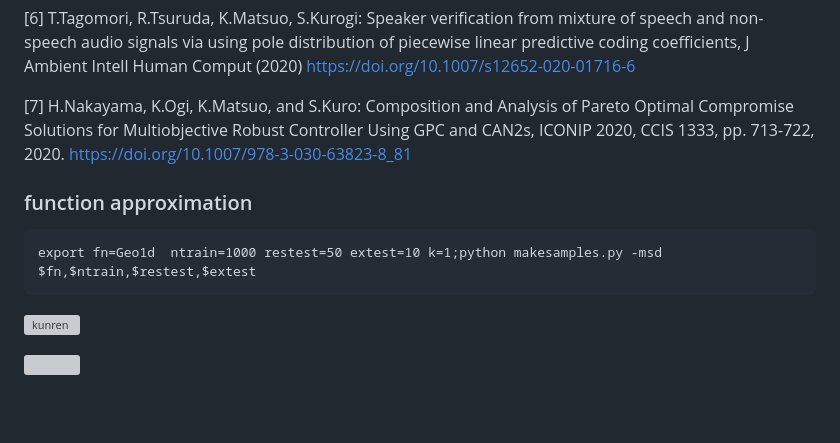
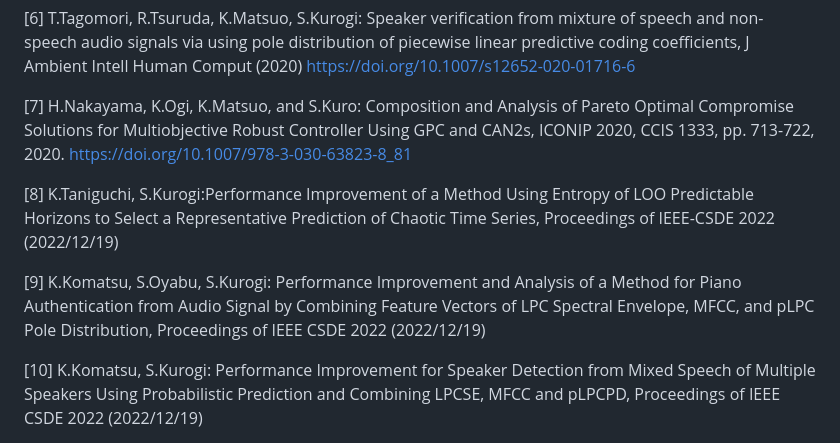
Before and after one commit to Kurogi-Lab/CAN2, a Markdown page: README.md, the part around the change. Rendered like a GitHub page; blank space fills up the shorter version; grey boxes are pictures that could not be loaded.

````diff
--- a/README.md
+++ b/README.md
@@ -362,6 +362,15 @@ $ python ensrs.py -fn $fn,,tmp/msp${tp0}.dat -k $k -t 0-2000:$tp0-$(($tp0+500)):
 
 <a id="ref7">[7]</a> H.Nakayama, K.Ogi, K.Matsuo, and S.Kuro: Composition and Analysis of Pareto Optimal Compromise Solutions for Multiobjective Robust Controller Using GPC and CAN2s, ICONIP 2020, CCIS 1333, pp. 713-722, 2020. https://doi.org/10.1007/978-3-030-63823-8_81<br>
 
+<a id="ref8">[8]</a> K.Taniguchi, S.Kurogi:Performance Improvement of a Method Using Entropy of LOO Predictable Horizons to Select a Representative Prediction of Chaotic Time Series, Proceedings of IEEE-CSDE 2022 (2022/12/19)
+
+<a id="ref9">[9]</a> K.Komatsu, S.Oyabu, S.Kurogi: Performance Improvement and Analysis of a Method for Piano Authentication from Audio Signal by Combining Feature Vectors of LPC Spectral Envelope, MFCC, and pLPC Pole Distribution,
+Proceedings of IEEE CSDE 2022 (2022/12/19)
+
+<a id="ref10">[10]</a> K.Komatsu, S.Kurogi: Performance Improvement for Speaker Detection from Mixed Speech of Multiple Speakers Using Probabilistic Prediction and Combining LPCSE, MFCC and pLPCPD,
+Proceedings of IEEE CSDE 2022 (2022/12/19)
+
+<!--
 ### function approximation
 
 ```
@@ -371,3 +380,4 @@ export fn=Geo1d  ntrain=1000 restest=50 extest=10 k=1;python makesamples.py -msd
 ![kunren](https://user-images.githubusercontent.com/49471144/117872656-e71cbe00-b2d9-11eb-93fd-26f737b90826.png)
 
 <img src="https://latex.codecogs.com/gif.latex?f(x)=\left\{\begin{matrix}&space;1.0~~~~~~~~~~~~~~~~~~~~~~~(0.0\leq&space;x\leq&space;0.2)\\&space;1.0-(x-0.2)/0.2~~(0.2\leq&space;x\leq&space;0.4)\\&space;0~~~~~~~~~~~~~~~~~~~~~~~~~(0.4\leq&space;x\leq&space;0.6)\\&space;\cos&space;5\pi&space;(x-0.7)/2.0~~(0.6\leq&space;x\leq&space;0.8)\\&space;0~~~~~~~~~~~~~~~~~~~~~~~~~(0.8\leq&space;x\leq&space;1.0)\\&space;\end{matrix}\right."/>
+-->
````
